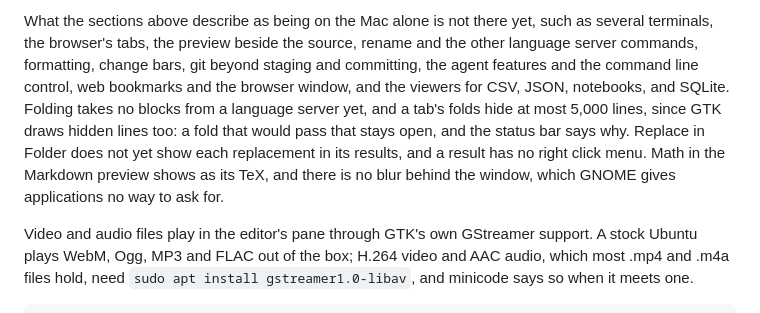
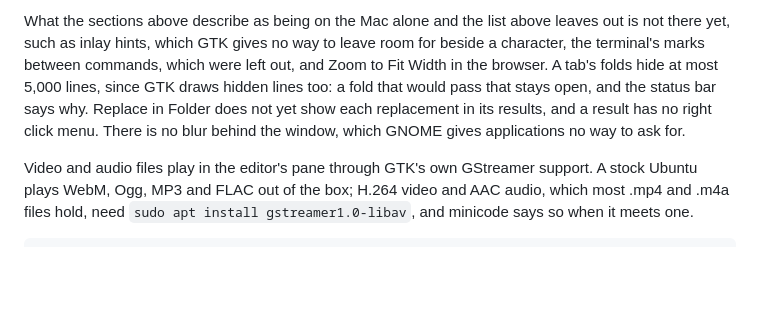
Before and after one commit to e-c-hansen/minicode, a Markdown page: README.md, the part around one of its changes. Drawn GitHub-style; blank space fills up the shorter version.

```diff
--- a/README.md
+++ b/README.md
@@ -372,5 +372,5 @@ The Linux version, in the linux folder, is built on GTK4 with a VTE terminal, a
 
-What the sections above describe as being on the Mac alone is not there yet, such as several terminals, the browser's tabs, the preview beside the source, rename and the other language server commands, formatting, change bars, git beyond staging and committing, the agent features and the command line control, web bookmarks and the browser window, and the viewers for CSV, JSON, notebooks, and SQLite. Folding takes no blocks from a language server yet, and a tab's folds hide at most 5,000 lines, since GTK draws hidden lines too: a fold that would pass that stays open, and the status bar says why. Replace in Folder does not yet show each replacement in its results, and a result has no right click menu. Math in the Markdown preview shows as its TeX, and there is no blur behind the window, which GNOME gives applications no way to ask for.
+What the sections above describe as being on the Mac alone and the list above leaves out is not there yet, such as inlay hints, which GTK gives no way to leave room for beside a character, the terminal's marks between commands, which were left out, and Zoom to Fit Width in the browser. A tab's folds hide at most 5,000 lines, since GTK draws hidden lines too: a fold that would pass that stays open, and the status bar says why. Replace in Folder does not yet show each replacement in its results, and a result has no right click menu. There is no blur behind the window, which GNOME gives applications no way to ask for.
 
 Video and audio files play in the editor's pane through GTK's own GStreamer support. A stock Ubuntu plays WebM, Ogg, MP3 and FLAC out of the box; H.264 video and AAC audio, which most .mp4 and .m4a files hold, need `sudo apt install gstreamer1.0-libav`, and minicode says so when it meets one.
 
```
Also changed, not shown: other parts of README.md (+2 -2 lines).
